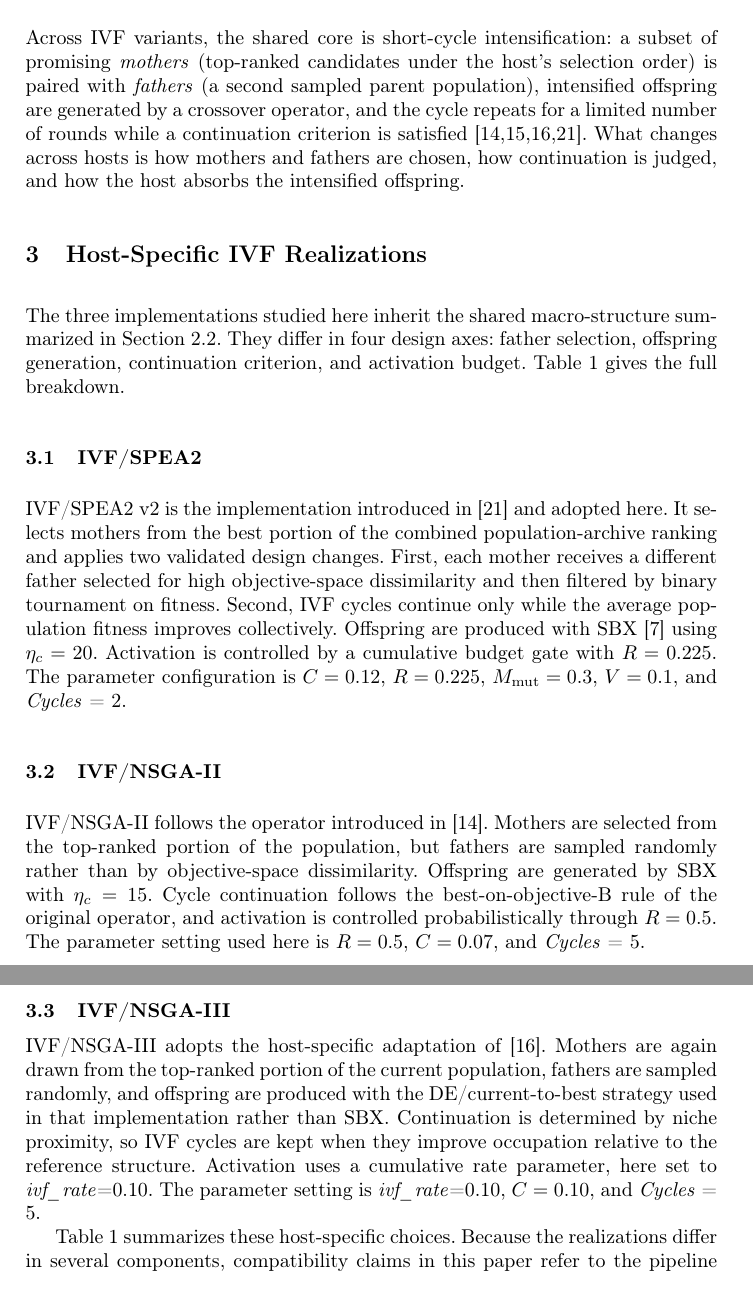
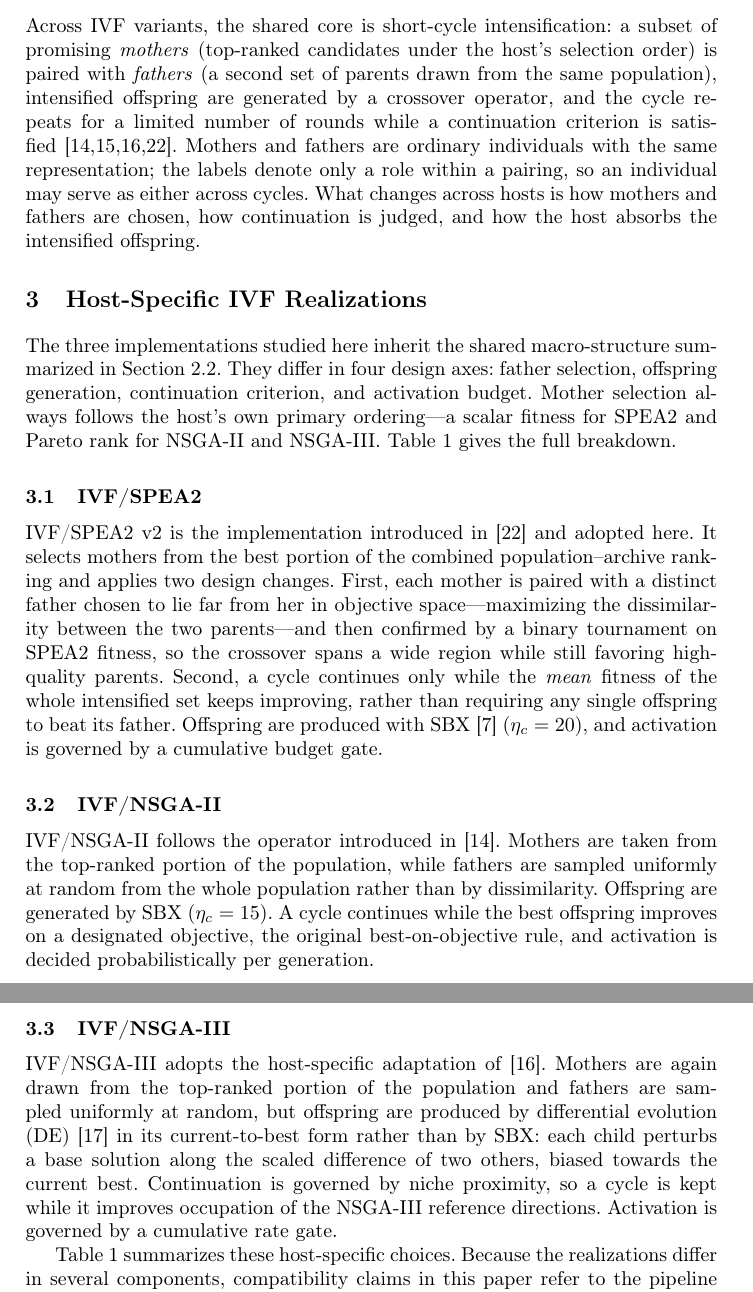
Before and after one commit to pedsanches/ivfspea2-content, a LaTeX thesis (paper/ppsn2026-ivf-hosts/main.tex): two parts of pages 3 and 4 of 15, joined at a grey line, cut so that both start at the same text. Compiled offline with pdfLaTeX.

Commit message:
camera-ready: [C10,C11,C5,S2,C12] §3 readability
- C10: §3.1-3.3 drop numeric parameter lists (retained in §4 provenance),
  clarify dissimilar-father selection and collective continuation
- C11: IVF/NSGA-II fathers sampled uniformly at random from the whole population
- C5: gloss that mothers/fathers share the same representation (role per pairing)
- S2: define and cite differential evolution (DE) for IVF/NSGA-III
- C12: explain host-primary-ordering for mother selection (fitness vs rank)

```diff
--- a/paper/ppsn2026-ivf-hosts/main.tex
+++ b/paper/ppsn2026-ivf-hosts/main.tex
@@ -69,27 +69,27 @@ SPEA2~\cite{zitzler2001spea2} combines dominance strength and density in an exte
 \subsection{The IVF Operator Family}
 \label{sec:ivf_family}
 
-Across IVF variants, the shared core is short-cycle intensification: a subset of promising \emph{mothers} (top-ranked candidates under the host's selection order) is paired with \emph{fathers} (a second sampled parent population), intensified offspring are generated by a crossover operator, and the cycle repeats for a limited number of rounds while a continuation criterion is satisfied~\cite{sampaio2017ivf,sampaio2019ivf,Sampaio2024,zambrano2026ivfspea2}. What changes across hosts is how mothers and fathers are chosen, how continuation is judged, and how the host absorbs the intensified offspring.
+Across IVF variants, the shared core is short-cycle intensification: a subset of promising \emph{mothers} (top-ranked candidates under the host's selection order) is paired with \emph{fathers} (a second set of parents drawn from the same population), intensified offspring are generated by a crossover operator, and the cycle repeats for a limited number of rounds while a continuation criterion is satisfied~\cite{sampaio2017ivf,sampaio2019ivf,Sampaio2024,zambrano2026ivfspea2}. Mothers and fathers are ordinary individuals with the same representation; the labels denote only a role within a pairing, so an individual may serve as either across cycles. What changes across hosts is how mothers and fathers are chosen, how continuation is judged, and how the host absorbs the intensified offspring.
 
 \section{Host-Specific IVF Realizations}
 \label{sec:adaptations}
 
-The three implementations studied here inherit the shared macro-structure summarized in Section~\ref{sec:ivf_family}. They differ in four design axes: father selection, offspring generation, continuation criterion, and activation budget. Table~\ref{tab:adaptations} gives the full breakdown.
+The three implementations studied here inherit the shared macro-structure summarized in Section~\ref{sec:ivf_family}. They differ in four design axes: father selection, offspring generation, continuation criterion, and activation budget. Mother selection always follows the host's own primary ordering---a scalar fitness for SPEA2 and Pareto rank for NSGA-II and NSGA-III. Table~\ref{tab:adaptations} gives the full breakdown.
 
 \subsection{IVF/SPEA2}
 \label{sec:ivfspea2}
 
-IVF/SPEA2 v2 is the implementation introduced in~\cite{zambrano2026ivfspea2} and adopted here. It selects mothers from the best portion of the combined population-archive ranking and applies two validated design changes. First, each mother receives a different father selected for high objective-space dissimilarity and then filtered by binary tournament on fitness. Second, IVF cycles continue only while the average population fitness improves collectively. Offspring are produced with SBX~\cite{deb1995simulated} using $\eta_c=20$. Activation is controlled by a cumulative budget gate with $R=0.225$. The parameter configuration is $C=0.12$, $R=0.225$, $M_{\mathrm{mut}}=0.3$, $V=0.1$, and \textit{Cycles} = 2.
+IVF/SPEA2 v2 is the implementation introduced in~\cite{zambrano2026ivfspea2} and adopted here. It selects mothers from the best portion of the combined population--archive ranking and applies two design changes. First, each mother is paired with a distinct father chosen to lie far from her in objective space---maximizing the dissimilarity between the two parents---and then confirmed by a binary tournament on SPEA2 fitness, so the crossover spans a wide region while still favoring high-quality parents. Second, a cycle continues only while the \emph{mean} fitness of the whole intensified set keeps improving, rather than requiring any single offspring to beat its father. Offspring are produced with SBX~\cite{deb1995simulated} ($\eta_c=20$), and activation is governed by a cumulative budget gate.
 
 \subsection{IVF/NSGA-II}
 \label{sec:ivfnsgaii}
 
-IVF/NSGA-II follows the operator introduced in~\cite{sampaio2017ivf}. Mothers are selected from the top-ranked portion of the population, but fathers are sampled randomly rather than by objective-space dissimilarity. Offspring are generated by SBX with $\eta_c=15$. Cycle continuation follows the best-on-objective-B rule of the original operator, and activation is controlled probabilistically through $R=0.5$. The parameter setting used here is $R=0.5$, $C=0.07$, and \textit{Cycles} = 5.
+IVF/NSGA-II follows the operator introduced in~\cite{sampaio2017ivf}. Mothers are taken from the top-ranked portion of the population, while fathers are sampled uniformly at random from the whole population rather than by dissimilarity. Offspring are generated by SBX ($\eta_c=15$). A cycle continues while the best offspring improves on a designated objective, the original best-on-objective rule, and activation is decided probabilistically per generation.
 
 \subsection{IVF/NSGA-III}
 \label{sec:ivfnsgaiii}
 
-IVF/NSGA-III adopts the host-specific adaptation of~\cite{Sampaio2024}. Mothers are again drawn from the top-ranked portion of the current population, fathers are sampled randomly, and offspring are produced with the DE/current-to-best strategy used in that implementation rather than SBX. Continuation is determined by niche proximity, so IVF cycles are kept when they improve occupation relative to the reference structure. Activation uses a cumulative rate parameter, here set to \textit{ivf\_rate}=0.10. The parameter setting is \textit{ivf\_rate}=0.10, $C=0.10$, and \textit{Cycles} = 5.
+IVF/NSGA-III adopts the host-specific adaptation of~\cite{Sampaio2024}. Mothers are again drawn from the top-ranked portion of the population and fathers are sampled uniformly at random, but offspring are produced by differential evolution (DE)~\cite{storn1997de} in its current-to-best form rather than by SBX: each child perturbs a base solution along the scaled difference of two others, biased towards the current best. Continuation is governed by niche proximity, so a cycle is kept while it improves occupation of the NSGA-III reference directions. Activation is governed by a cumulative rate gate.
 
 \begin{table}[tbp]
 \centering
```
Also changed, not shown: paper/ppsn2026-ivf-hosts/references.bib (+11 -0 lines).
